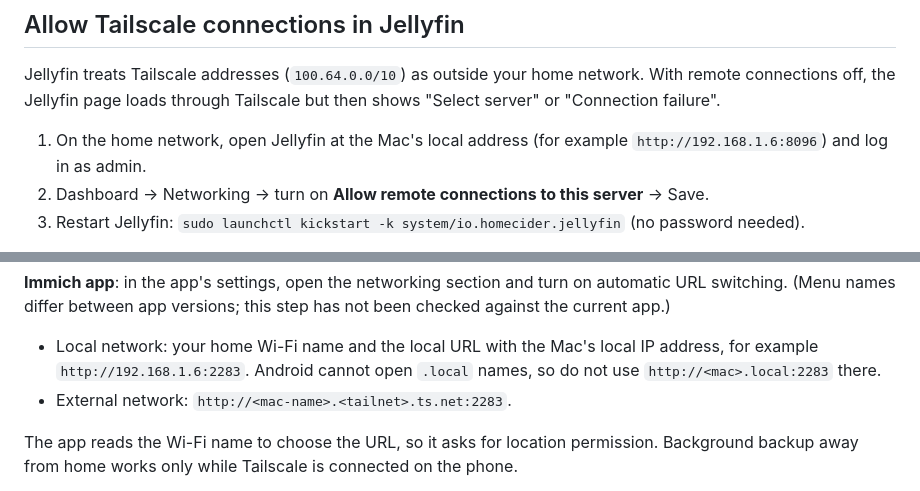
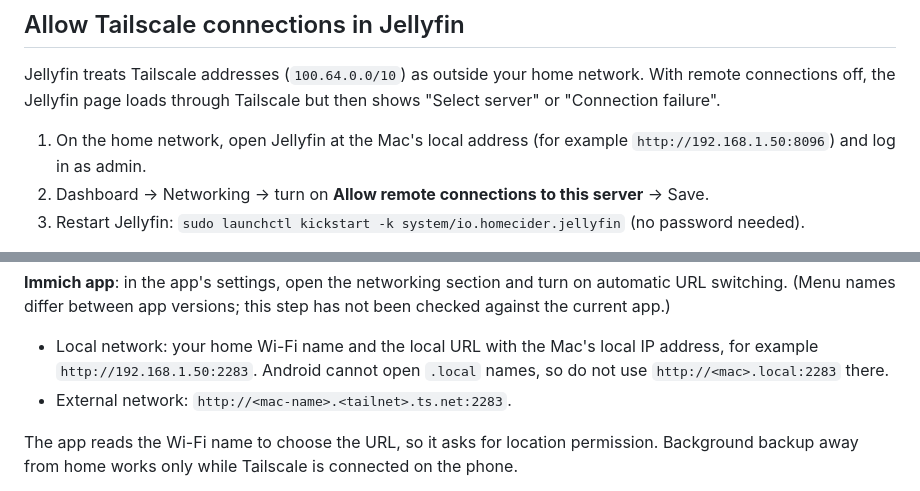
Before and after one commit to NipunaRanasinghe/homecider, a Markdown page: docs/remote-access.md, 2 parts joined by grey strips. GitHub-like rendering.

Commit message:
Docs: remove personal details from screenshots and examples

```diff
--- a/docs/remote-access.md
+++ b/docs/remote-access.md
@@ -46,7 +46,7 @@ With FileVault on, Tailscale starts only after the Mac is unlocked in person, li
 Jellyfin treats Tailscale addresses (`100.64.0.0/10`) as outside your home network. With remote connections off,
 the Jellyfin page loads through Tailscale but then shows "Select server" or "Connection failure".
 
-1. On the home network, open Jellyfin at the Mac's local address (for example `http://192.168.1.6:8096`) and log in as admin.
+1. On the home network, open Jellyfin at the Mac's local address (for example `http://192.168.1.50:8096`) and log in as admin.
 2. Dashboard → Networking → turn on **Allow remote connections to this server** → Save.
 3. Restart Jellyfin: `sudo launchctl kickstart -k system/io.homecider.jellyfin` (no password needed).
 
@@ -70,7 +70,7 @@ the local address.
 names differ between app versions; this step has not been checked against the current app.)
 
 - Local network: your home Wi-Fi name and the local URL with the Mac's local IP address, for example
-  `http://192.168.1.6:2283`. Android cannot open `.local` names, so do not use `http://<mac>.local:2283` there.
+  `http://192.168.1.50:2283`. Android cannot open `.local` names, so do not use `http://<mac>.local:2283` there.
 - External network: `http://<mac-name>.<tailnet>.ts.net:2283`.
 
 The app reads the Wi-Fi name to choose the URL, so it asks for location permission. Background backup away from
```
Also changed, not shown: docs/dashboard.md (+1 -1 lines), docs/images/dashboard.png, docs/images/jellyfin-transcoding.png.
